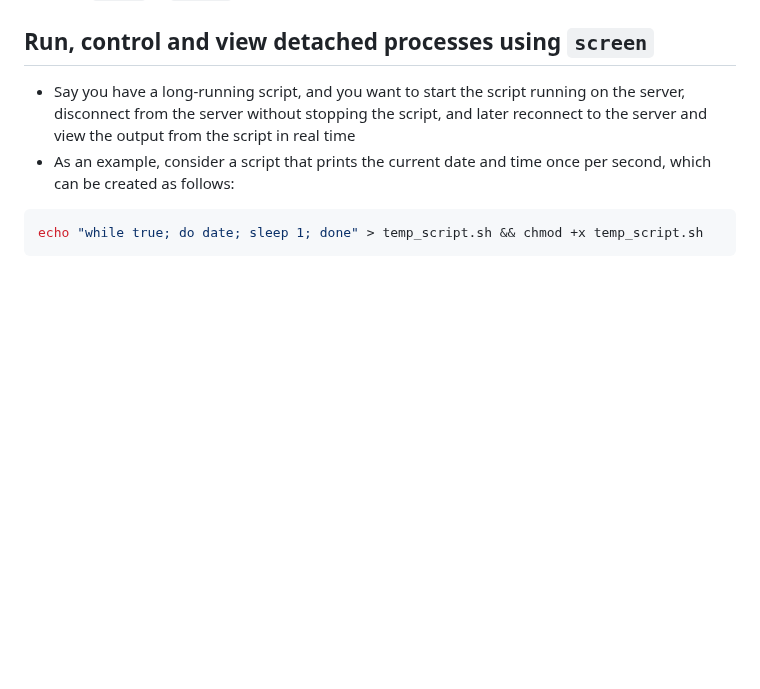
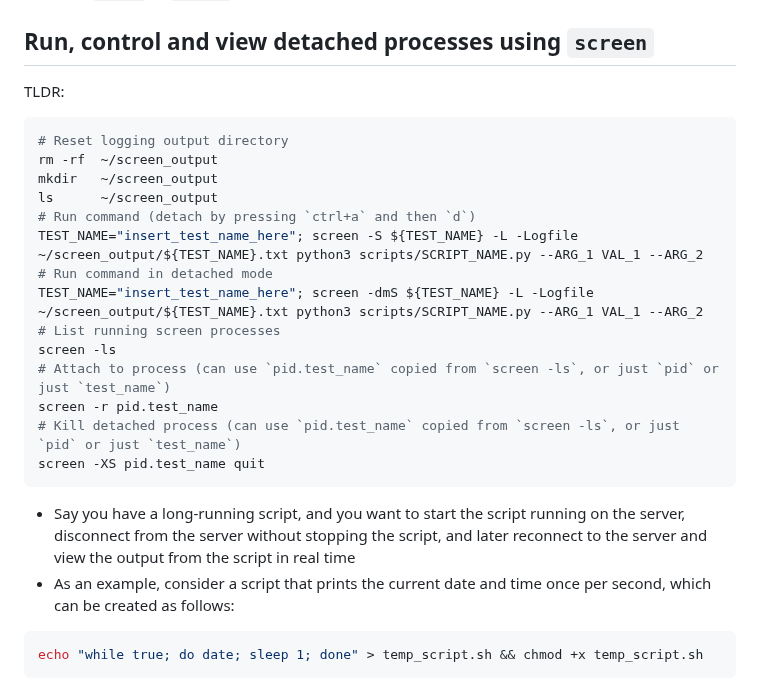
Before and after one commit to jakelevi1996/notes, a Markdown page: topics/bash/README.md, the part around the change. Drawn GitHub-style; blank space fills up the shorter version.

Commit message:
Add "TLDR" section to "Run, control and view detached processes using `screen`"

````diff
--- a/topics/bash/README.md
+++ b/topics/bash/README.md
@@ -79,6 +79,25 @@ This is just a random collection of commands which I have found useful in Bash.
 - [Alias `python` to `python3`](#alias-python-to-python3)
 
 ## Run, control and view detached processes using `screen`
+
+TLDR:
+
+```bash
+# Reset logging output directory
+rm -rf  ~/screen_output
+mkdir   ~/screen_output
+ls      ~/screen_output
+# Run command (detach by pressing `ctrl+a` and then `d`)
+TEST_NAME="insert_test_name_here"; screen -S ${TEST_NAME} -L -Logfile ~/screen_output/${TEST_NAME}.txt python3 scripts/SCRIPT_NAME.py --ARG_1 VAL_1 --ARG_2
+# Run command in detached mode
+TEST_NAME="insert_test_name_here"; screen -dmS ${TEST_NAME} -L -Logfile ~/screen_output/${TEST_NAME}.txt python3 scripts/SCRIPT_NAME.py --ARG_1 VAL_1 --ARG_2
+# List running screen processes
+screen -ls
+# Attach to process (can use `pid.test_name` copied from `screen -ls`, or just `pid` or just `test_name`)
+screen -r pid.test_name
+# Kill detached process (can use `pid.test_name` copied from `screen -ls`, or just `pid` or just `test_name`)
+screen -XS pid.test_name quit
+```
 
 - Say you have a long-running script, and you want to start the script running on the server, disconnect from the server without stopping the script, and later reconnect to the server and view the output from the script in real time
 - As an example, consider a script that prints the current date and time once per second, which can be created as follows:
````
